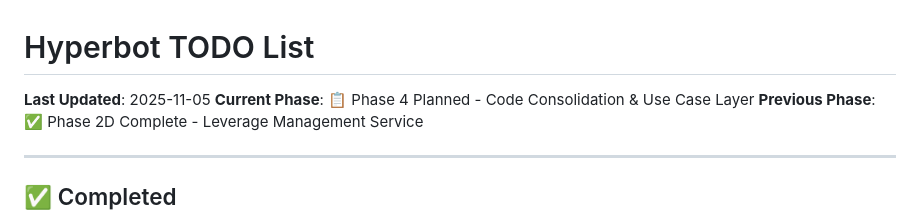
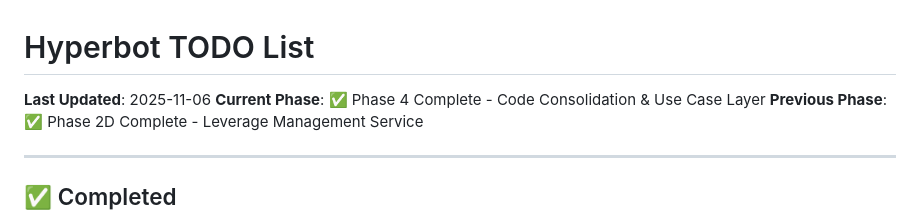
Before and after one commit to DennisDyallo/hyperbot, a Markdown page: docs/TODO.md, the part around one of its changes. GitHub-like rendering.

```diff
--- a/docs/TODO.md
+++ b/docs/TODO.md
@@ -1,7 +1,7 @@
 # Hyperbot TODO List
 
-**Last Updated**: 2025-11-05
-**Current Phase**: 📋 Phase 4 Planned - Code Consolidation & Use Case Layer
+**Last Updated**: 2025-11-06
+**Current Phase**: ✅ Phase 4 Complete - Code Consolidation & Use Case Layer
 **Previous Phase**: ✅ Phase 2D Complete - Leverage Management Service
 
 ---
```
Also changed, not shown: other parts of docs/TODO.md (+63 -6 lines), docs/PLAN.md (+32 -11 lines).
